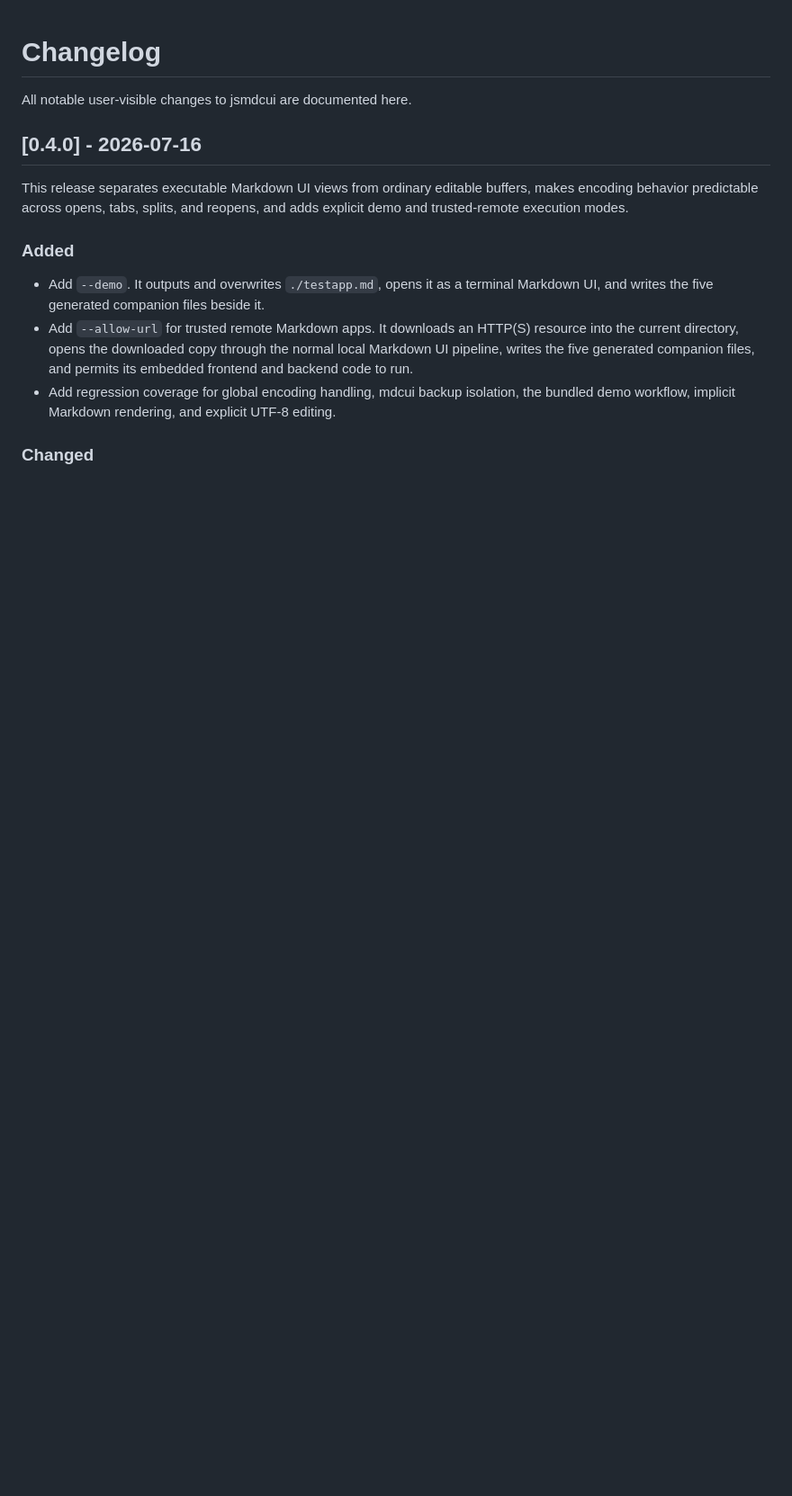
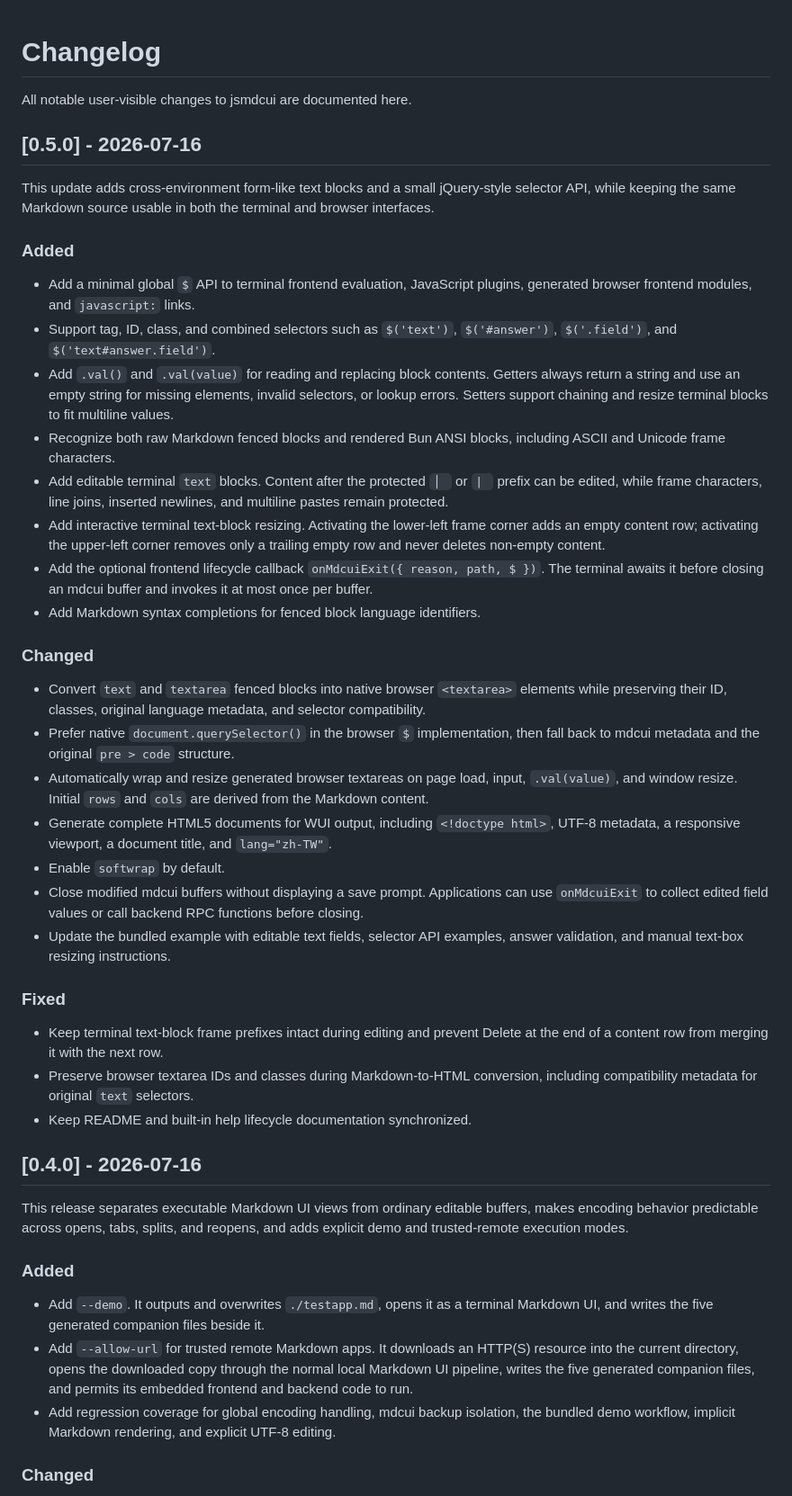
Before and after one commit to jjtseng93/jsmdcui, a Markdown page: CHANGELOG.md, the part around the change. Shown at 90% size. Rendered like a GitHub page; blank space fills up the shorter version.

```diff
--- a/CHANGELOG.md
+++ b/CHANGELOG.md
@@ -1,6 +1,63 @@
 # Changelog
 
 All notable user-visible changes to jsmdcui are documented here.
+
+## [0.5.0] - 2026-07-16
+
+This update adds cross-environment form-like text blocks and a small
+jQuery-style selector API, while keeping the same Markdown source usable in
+both the terminal and browser interfaces.
+
+### Added
+
+- Add a minimal global `$` API to terminal frontend evaluation, JavaScript
+  plugins, generated browser frontend modules, and `javascript:` links.
+- Support tag, ID, class, and combined selectors such as `$('text')`,
+  `$('#answer')`, `$('.field')`, and `$('text#answer.field')`.
+- Add `.val()` and `.val(value)` for reading and replacing block contents.
+  Getters always return a string and use an empty string for missing elements,
+  invalid selectors, or lookup errors. Setters support chaining and resize
+  terminal blocks to fit multiline values.
+- Recognize both raw Markdown fenced blocks and rendered Bun ANSI blocks,
+  including ASCII and Unicode frame characters.
+- Add editable terminal `text` blocks. Content after the protected `│ ` or
+  `| ` prefix can be edited, while frame characters, line joins, inserted
+  newlines, and multiline pastes remain protected.
+- Add interactive terminal text-block resizing. Activating the lower-left
+  frame corner adds an empty content row; activating the upper-left corner
+  removes only a trailing empty row and never deletes non-empty content.
+- Add the optional frontend lifecycle callback
+  `onMdcuiExit({ reason, path, $ })`. The terminal awaits it before closing an
+  mdcui buffer and invokes it at most once per buffer.
+- Add Markdown syntax completions for fenced block language identifiers.
+
+### Changed
+
+- Convert `text` and `textarea` fenced blocks into native browser
+  `<textarea>` elements while preserving their ID, classes, original language
+  metadata, and selector compatibility.
+- Prefer native `document.querySelector()` in the browser `$` implementation,
+  then fall back to mdcui metadata and the original `pre > code` structure.
+- Automatically wrap and resize generated browser textareas on page load,
+  input, `.val(value)`, and window resize. Initial `rows` and `cols` are
+  derived from the Markdown content.
+- Generate complete HTML5 documents for WUI output, including `<!doctype
+  html>`, UTF-8 metadata, a responsive viewport, a document title, and
+  `lang="zh-TW"`.
+- Enable `softwrap` by default.
+- Close modified mdcui buffers without displaying a save prompt. Applications
+  can use `onMdcuiExit` to collect edited field values or call backend RPC
+  functions before closing.
+- Update the bundled example with editable text fields, selector API examples,
+  answer validation, and manual text-box resizing instructions.
+
+### Fixed
+
+- Keep terminal text-block frame prefixes intact during editing and prevent
+  Delete at the end of a content row from merging it with the next row.
+- Preserve browser textarea IDs and classes during Markdown-to-HTML
+  conversion, including compatibility metadata for original `text` selectors.
+- Keep README and built-in help lifecycle documentation synchronized.
 
 ## [0.4.0] - 2026-07-16
 
```
Also changed, not shown: README.md (+9 -0 lines).
